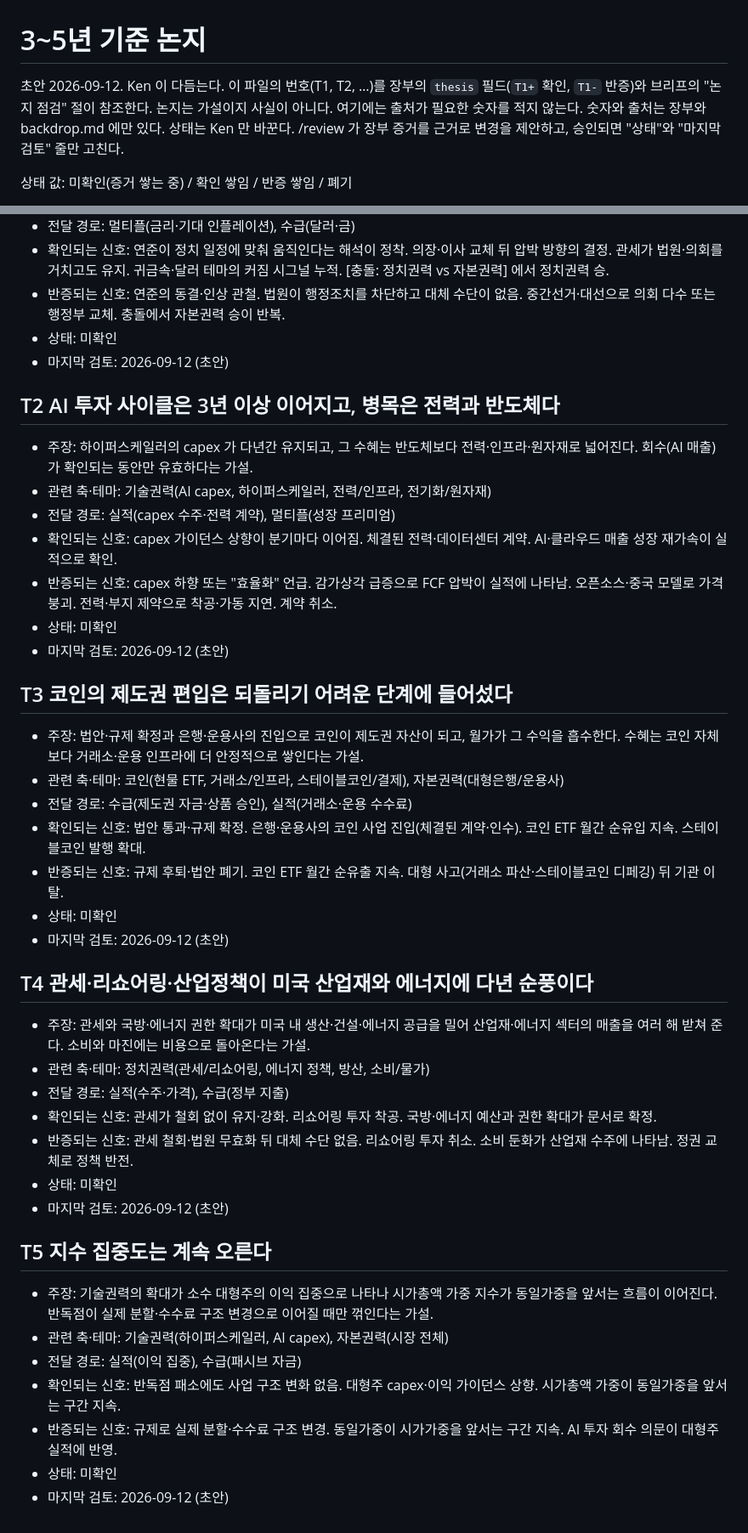
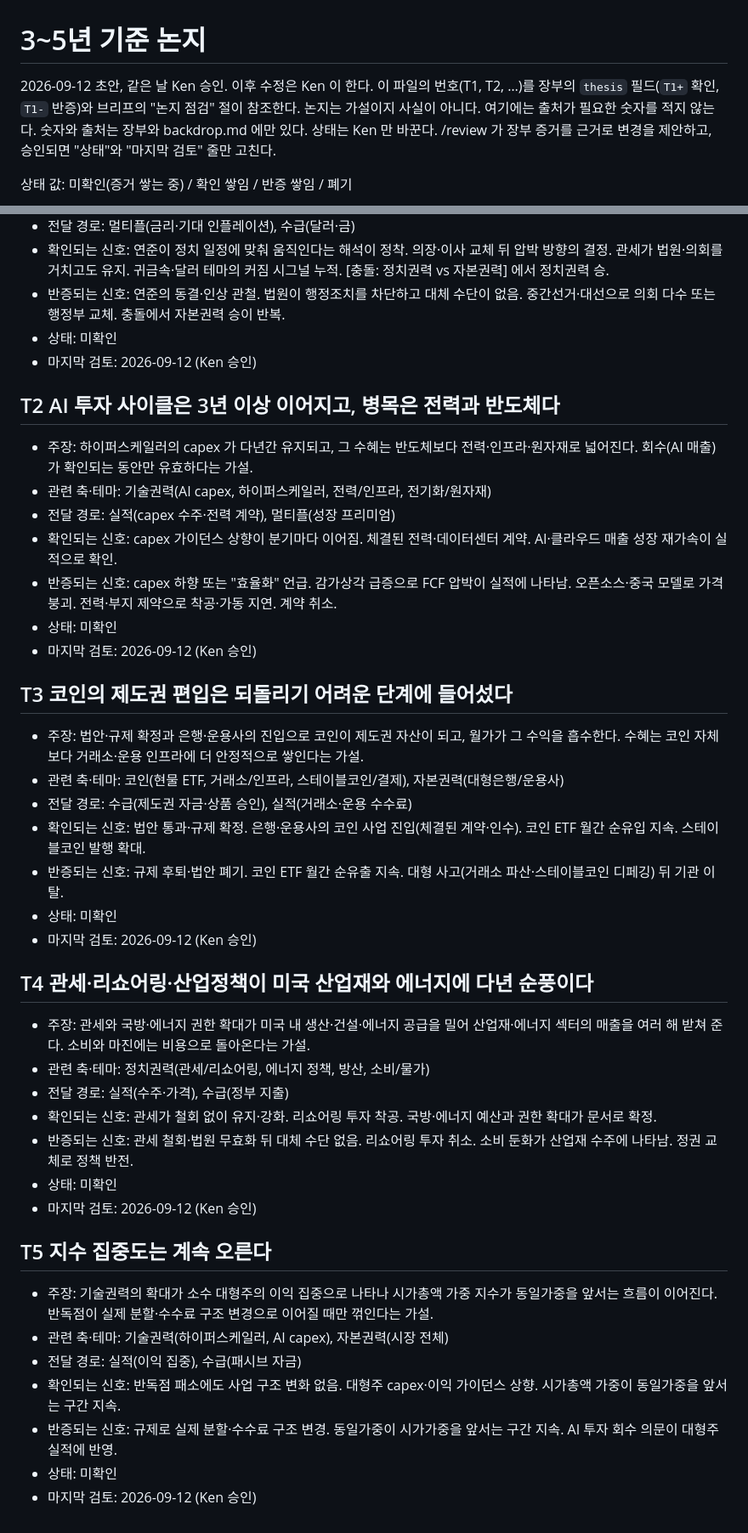
Before and after one commit to yukiadada/radar, a Markdown page: framework/thesis.md, 2 parts joined by grey strips. Shown at 85% size. GitHub-like rendering.

Commit message:
thesis.md: 논지 T1~T5 와 섹터맵 변경 Ken 승인 (2026-09-12)
Co-Authored-By: Claude Fable 5.1 <noreply@anthropic.com>

```diff
--- a/framework/thesis.md
+++ b/framework/thesis.md
@@ -1,6 +1,6 @@
 # 3~5년 기준 논지
 
-초안 2026-09-12. Ken 이 다듬는다. 이 파일의 번호(T1, T2, …)를 장부의 `thesis` 필드(`T1+` 확인, `T1-` 반증)와 브리프의 "논지 점검" 절이 참조한다.
+2026-09-12 초안, 같은 날 Ken 승인. 이후 수정은 Ken 이 한다. 이 파일의 번호(T1, T2, …)를 장부의 `thesis` 필드(`T1+` 확인, `T1-` 반증)와 브리프의 "논지 점검" 절이 참조한다.
 논지는 가설이지 사실이 아니다. 여기에는 출처가 필요한 숫자를 적지 않는다. 숫자와 출처는 장부와 backdrop.md 에만 있다.
 상태는 Ken 만 바꾼다. /review 가 장부 증거를 근거로 변경을 제안하고, 승인되면 "상태"와 "마지막 검토" 줄만 고친다.
 
@@ -17,7 +17,7 @@
 - 확인되는 신호: 연준이 정치 일정에 맞춰 움직인다는 해석이 정착. 의장·이사 교체 뒤 압박 방향의 결정. 관세가 법원·의회를 거치고도 유지. 귀금속·달러 테마의 커짐 시그널 누적. [충돌: 정치권력 vs 자본권력] 에서 정치권력 승.
 - 반증되는 신호: 연준의 동결·인상 관철. 법원이 행정조치를 차단하고 대체 수단이 없음. 중간선거·대선으로 의회 다수 또는 행정부 교체. 충돌에서 자본권력 승이 반복.
 - 상태: 미확인
-- 마지막 검토: 2026-09-12 (초안)
+- 마지막 검토: 2026-09-12 (Ken 승인)
 
 ## T2 AI 투자 사이클은 3년 이상 이어지고, 병목은 전력과 반도체다
 - 주장: 하이퍼스케일러의 capex 가 다년간 유지되고, 그 수혜는 반도체보다 전력·인프라·원자재로 넓어진다. 회수(AI 매출)가 확인되는 동안만 유효하다는 가설.
@@ -26,7 +26,7 @@
 - 확인되는 신호: capex 가이던스 상향이 분기마다 이어짐. 체결된 전력·데이터센터 계약. AI·클라우드 매출 성장 재가속이 실적으로 확인.
 - 반증되는 신호: capex 하향 또는 "효율화" 언급. 감가상각 급증으로 FCF 압박이 실적에 나타남. 오픈소스·중국 모델로 가격 붕괴. 전력·부지 제약으로 착공·가동 지연. 계약 취소.
 - 상태: 미확인
-- 마지막 검토: 2026-09-12 (초안)
+- 마지막 검토: 2026-09-12 (Ken 승인)
 
 ## T3 코인의 제도권 편입은 되돌리기 어려운 단계에 들어섰다
 - 주장: 법안·규제 확정과 은행·운용사의 진입으로 코인이 제도권 자산이 되고, 월가가 그 수익을 흡수한다. 수혜는 코인 자체보다 거래소·운용 인프라에 더 안정적으로 쌓인다는 가설.
@@ -35,7 +35,7 @@
 - 확인되는 신호: 법안 통과·규제 확정. 은행·운용사의 코인 사업 진입(체결된 계약·인수). 코인 ETF 월간 순유입 지속. 스테이블코인 발행 확대.
 - 반증되는 신호: 규제 후퇴·법안 폐기. 코인 ETF 월간 순유출 지속. 대형 사고(거래소 파산·스테이블코인 디페깅) 뒤 기관 이탈.
 - 상태: 미확인
-- 마지막 검토: 2026-09-12 (초안)
+- 마지막 검토: 2026-09-12 (Ken 승인)
 
 ## T4 관세·리쇼어링·산업정책이 미국 산업재와 에너지에 다년 순풍이다
 - 주장: 관세와 국방·에너지 권한 확대가 미국 내 생산·건설·에너지 공급을 밀어 산업재·에너지 섹터의 매출을 여러 해 받쳐 준다. 소비와 마진에는 비용으로 돌아온다는 가설.
@@ -44,7 +44,7 @@
 - 확인되는 신호: 관세가 철회 없이 유지·강화. 리쇼어링 투자 착공. 국방·에너지 예산과 권한 확대가 문서로 확정.
 - 반증되는 신호: 관세 철회·법원 무효화 뒤 대체 수단 없음. 리쇼어링 투자 취소. 소비 둔화가 산업재 수주에 나타남. 정권 교체로 정책 반전.
 - 상태: 미확인
-- 마지막 검토: 2026-09-12 (초안)
+- 마지막 검토: 2026-09-12 (Ken 승인)
 
 ## T5 지수 집중도는 계속 오른다
 - 주장: 기술권력의 확대가 소수 대형주의 이익 집중으로 나타나 시가총액 가중 지수가 동일가중을 앞서는 흐름이 이어진다. 반독점이 실제 분할·수수료 구조 변경으로 이어질 때만 꺾인다는 가설.
@@ -53,4 +53,4 @@
 - 확인되는 신호: 반독점 패소에도 사업 구조 변화 없음. 대형주 capex·이익 가이던스 상향. 시가총액 가중이 동일가중을 앞서는 구간 지속.
 - 반증되는 신호: 규제로 실제 분할·수수료 구조 변경. 동일가중이 시가가중을 앞서는 구간 지속. AI 투자 회수 의문이 대형주 실적에 반영.
 - 상태: 미확인
-- 마지막 검토: 2026-09-12 (초안)
+- 마지막 검토: 2026-09-12 (Ken 승인)
```
